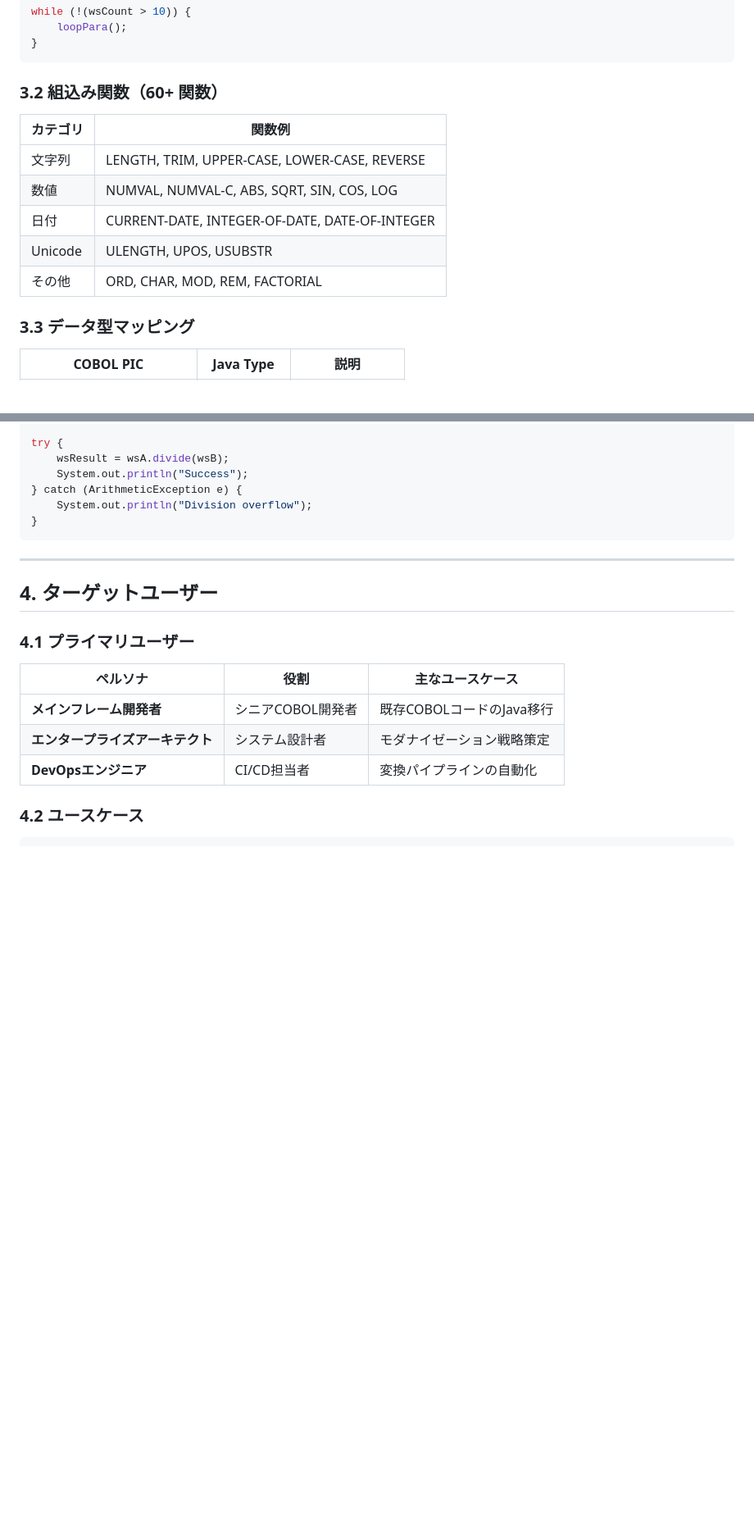
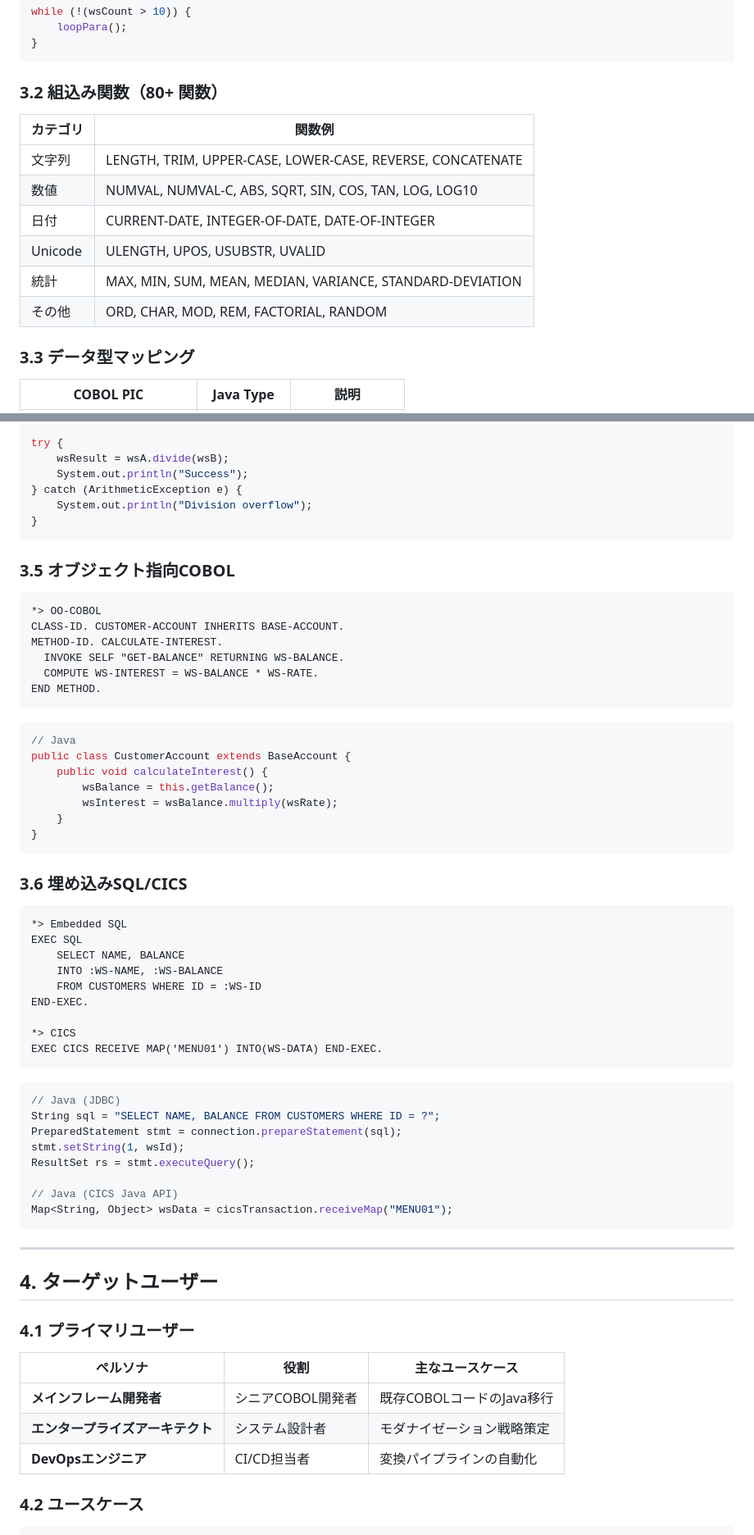
Before and after one commit to nahisaho/cobol2java, a Markdown page: docs/concept.md, 2 parts joined by grey strips. Shown at 82% size. GitHub-like rendering; blank space fills up the shorter version.

Commit message:
Update documentation to reflect expanded feature set
- Update version to 1.3.0
- Update rule count from 130+ to 200+
- Update intrinsic function count from 60+ to 80+
- Update error handlers count from 8 to 20+
- Add OO-COBOL examples (CLASS-ID, METHOD-ID, INVOKE)
- Add embedded SQL and CICS examples
- Add statistical functions documentation
- 296 tests passing

````diff
--- a/docs/concept.md
+++ b/docs/concept.md
@@ -162,15 +162,16 @@ while (!(wsCount > 10)) {
 }
 ```
 
-### 3.2 組込み関数（60+ 関数）
+### 3.2 組込み関数（80+ 関数）
 
 | カテゴリ | 関数例 |
 |---------|--------|
-| 文字列 | LENGTH, TRIM, UPPER-CASE, LOWER-CASE, REVERSE |
-| 数値 | NUMVAL, NUMVAL-C, ABS, SQRT, SIN, COS, LOG |
+| 文字列 | LENGTH, TRIM, UPPER-CASE, LOWER-CASE, REVERSE, CONCATENATE |
+| 数値 | NUMVAL, NUMVAL-C, ABS, SQRT, SIN, COS, TAN, LOG, LOG10 |
 | 日付 | CURRENT-DATE, INTEGER-OF-DATE, DATE-OF-INTEGER |
-| Unicode | ULENGTH, UPOS, USUBSTR |
-| その他 | ORD, CHAR, MOD, REM, FACTORIAL |
+| Unicode | ULENGTH, UPOS, USUBSTR, UVALID |
+| 統計 | MAX, MIN, SUM, MEAN, MEDIAN, VARIANCE, STANDARD-DEVIATION |
+| その他 | ORD, CHAR, MOD, REM, FACTORIAL, RANDOM |
 
 ### 3.3 データ型マッピング
 
@@ -222,6 +223,52 @@ try {
 } catch (ArithmeticException e) {
     System.out.println("Division overflow");
 }
+```
+
+### 3.5 オブジェクト指向COBOL
+
+```cobol
+*> OO-COBOL
+CLASS-ID. CUSTOMER-ACCOUNT INHERITS BASE-ACCOUNT.
+METHOD-ID. CALCULATE-INTEREST.
+  INVOKE SELF "GET-BALANCE" RETURNING WS-BALANCE.
+  COMPUTE WS-INTEREST = WS-BALANCE * WS-RATE.
+END METHOD.
+```
+
+```java
+// Java
+public class CustomerAccount extends BaseAccount {
+    public void calculateInterest() {
+        wsBalance = this.getBalance();
+        wsInterest = wsBalance.multiply(wsRate);
+    }
+}
+```
+
+### 3.6 埋め込みSQL/CICS
+
+```cobol
+*> Embedded SQL
+EXEC SQL
+    SELECT NAME, BALANCE
+    INTO :WS-NAME, :WS-BALANCE
+    FROM CUSTOMERS WHERE ID = :WS-ID
+END-EXEC.
+
+*> CICS
+EXEC CICS RECEIVE MAP('MENU01') INTO(WS-DATA) END-EXEC.
+```
+
+```java
+// Java (JDBC)
+String sql = "SELECT NAME, BALANCE FROM CUSTOMERS WHERE ID = ?";
+PreparedStatement stmt = connection.prepareStatement(sql);
+stmt.setString(1, wsId);
+ResultSet rs = stmt.executeQuery();
+
+// Java (CICS Java API)
+Map<String, Object> wsData = cicsTransaction.receiveMap("MENU01");
 ```
 
 ---
````
Also changed, not shown: other parts of docs/concept.md (+7 -7 lines).
